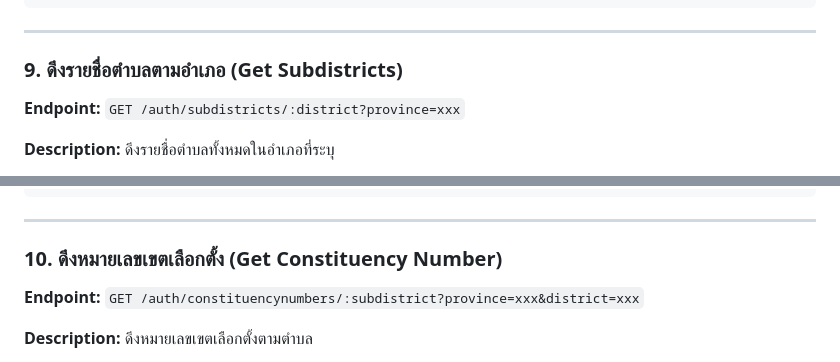
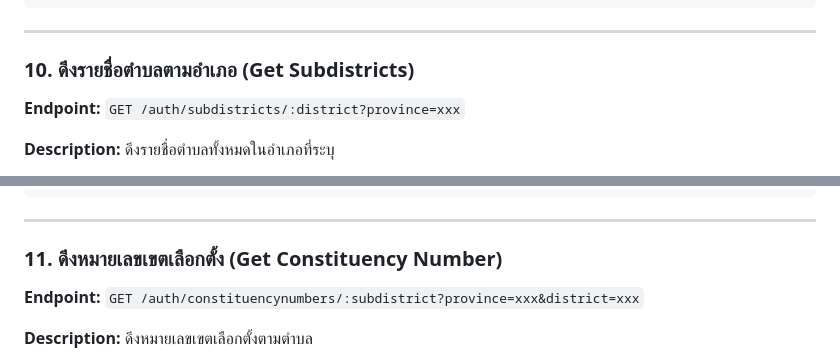
Before and after one commit to sdsiriwat/online-election-project, a Markdown page: API_DOCUMENTATION.md, 2 parts joined by grey strips. GitHub-like rendering.

```diff
--- a/API_DOCUMENTATION.md
+++ b/API_DOCUMENTATION.md
@@ -351,7 +404,7 @@ Success (200):
 
 ---
 
-### 9. ดึงรายชื่อตำบลตามอำเภอ (Get Subdistricts)
+### 10. ดึงรายชื่อตำบลตามอำเภอ (Get Subdistricts)
 
 **Endpoint:** `GET /auth/subdistricts/:district?province=xxx`
 
@@ -386,7 +439,7 @@ Success (200):
 
 ---
 
-### 10. ดึงหมายเลขเขตเลือกตั้ง (Get Constituency Number)
+### 11. ดึงหมายเลขเขตเลือกตั้ง (Get Constituency Number)
 
 **Endpoint:** `GET /auth/constituencynumbers/:subdistrict?province=xxx&district=xxx`
 
```
Also changed, not shown: other parts of API_DOCUMENTATION.md (+95 -6 lines).
